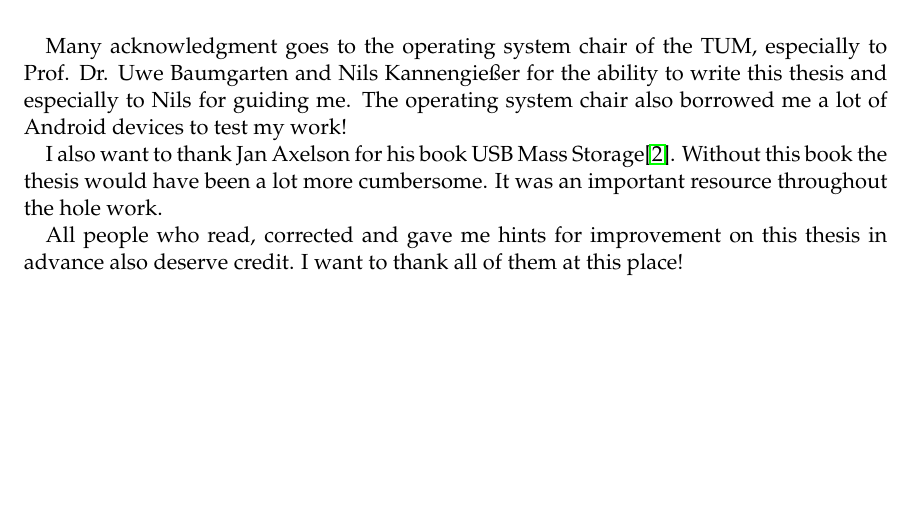
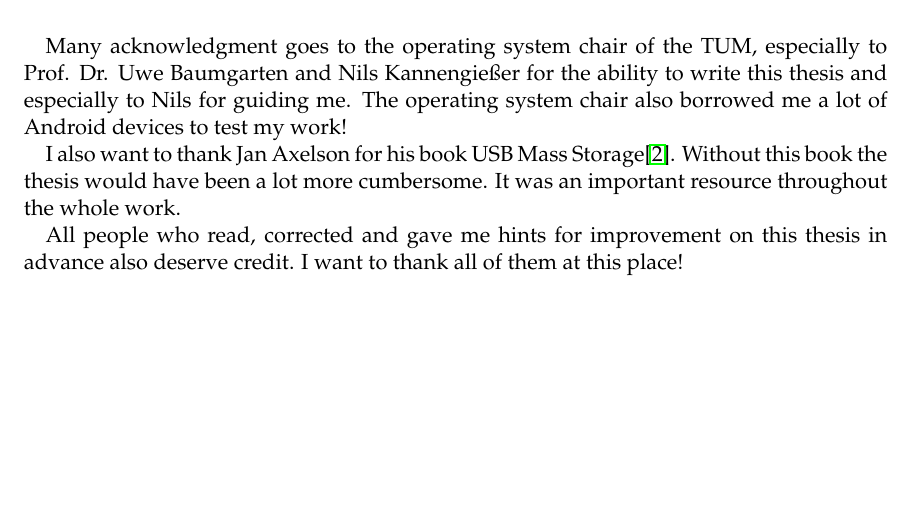
Before and after one commit to magnusja/bthesis, a LaTeX thesis (main.tex, which reads components/acknowledgements.tex): part of page 7 of 88, cut so that both start at the same text. Compiled offline with pdfLaTeX; an older LaTeX class or package is replaced by its successor.

Commit message:
hole typo

```diff
--- a/components/acknowledgements.tex
+++ b/components/acknowledgements.tex
@@ -15,6 +15,6 @@
 
 Many acknowledgment goes to the operating system chair of the TUM, especially to Prof. Dr. Uwe Baumgarten and Nils Kannengie{\ss}er for the ability to write this thesis and especially to Nils for guiding me. The operating system chair also borrowed me a lot of Android devices to test my work!
 
-I also want to thank Jan Axelson for his book USB Mass Storage\cite{usb_ms_jan}. Without this book the thesis would have been a lot more cumbersome. It was an important resource throughout the hole work.
+I also want to thank Jan Axelson for his book USB Mass Storage\cite{usb_ms_jan}. Without this book the thesis would have been a lot more cumbersome. It was an important resource throughout the whole work.
 
 All people who read, corrected and gave me hints for improvement on this thesis in advance also deserve credit. I want to thank all of them at this place!
```
